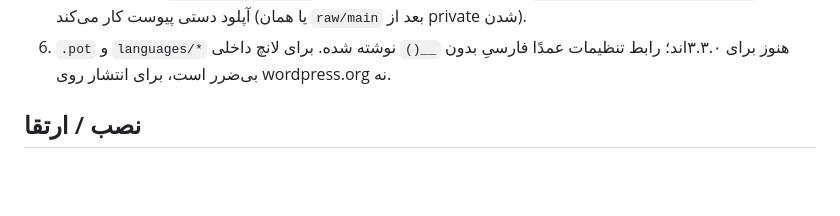
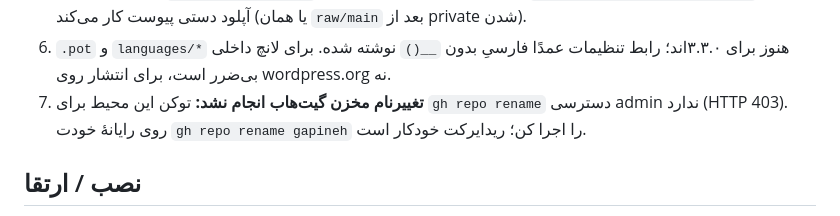
Before and after one commit to Masoumiofficial/pasokhban, a Markdown page: docs/RELEASE-NOTES-1.0.0.md, the part around the change. GitHub-like rendering; blank space fills up the shorter version.

Commit message:
یادداشت انتشار: ثبت وضعیت تغییرنام مخزن (نیازمند دسترسی admin)
Co-authored-by: arena-agent <297053741+arena-agent@users.noreply.github.com>

```diff
--- a/docs/RELEASE-NOTES-1.0.0.md
+++ b/docs/RELEASE-NOTES-1.0.0.md
@@ -93,6 +93,7 @@ transientهای اعلان پاک می‌شوند. `tools/verify-release.py` ب
    بعد از آپلود دستی پیوست کار می‌کند (یا همان `raw/main` بعد از private شدن).
 6. `.pot` و `languages/*` هنوز برای ۳.۳.۰‌اند؛ رابط تنظیمات عمدًا فارسیِ بدون `__()` نوشته شده.
    برای لانچ داخلی بی‌ضرر است، برای انتشار روی wordpress.org نه.
+7. **تغییرنام مخزن گیت‌هاب انجام نشد:** توکن این محیط برای `gh repo rename` دسترسی admin ندارد (HTTP 403). روی رایانۀ خودت `gh repo rename gapineh` را اجرا کن؛ ریدایرکت خودکار است.
 
 ## نصب / ارتقا
 
```
